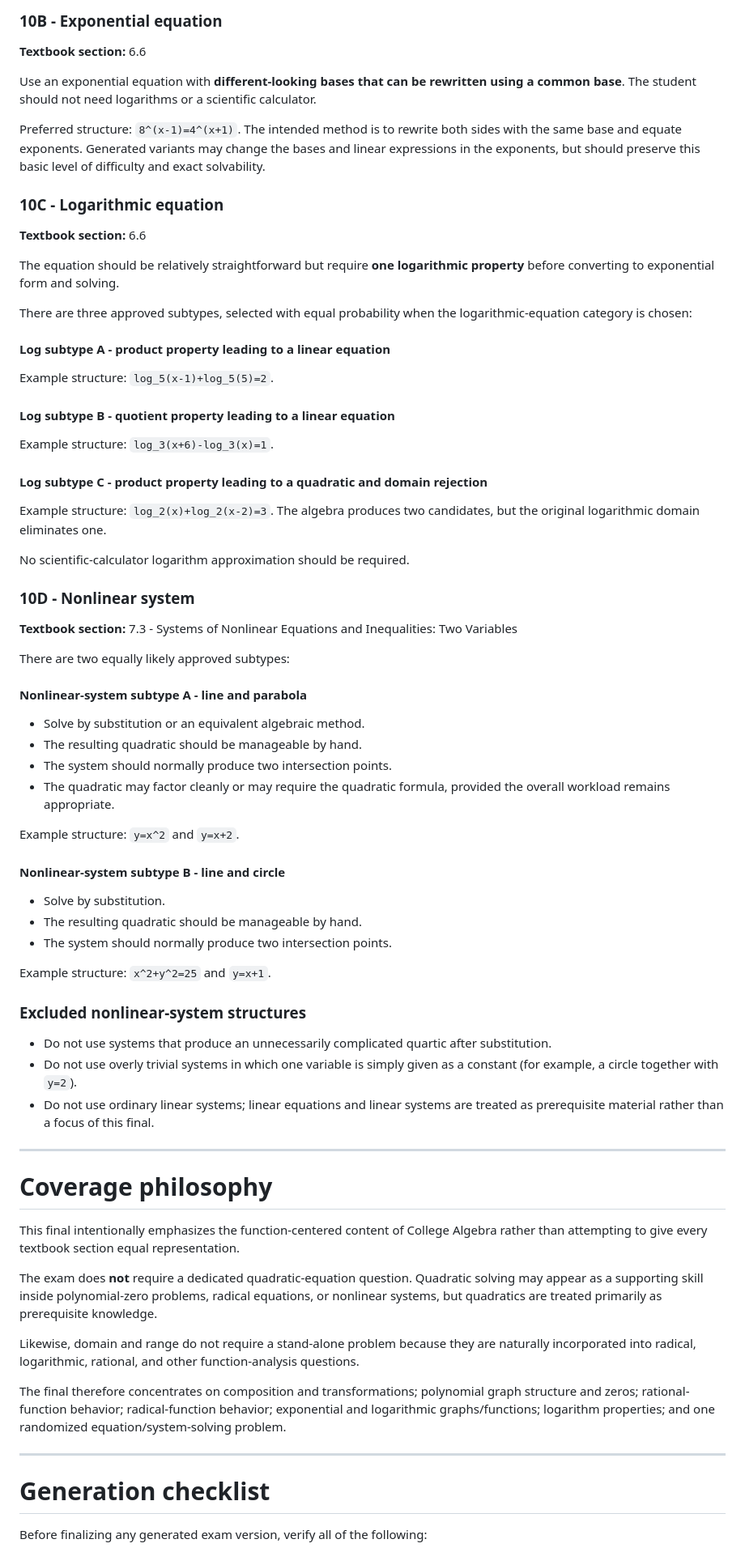
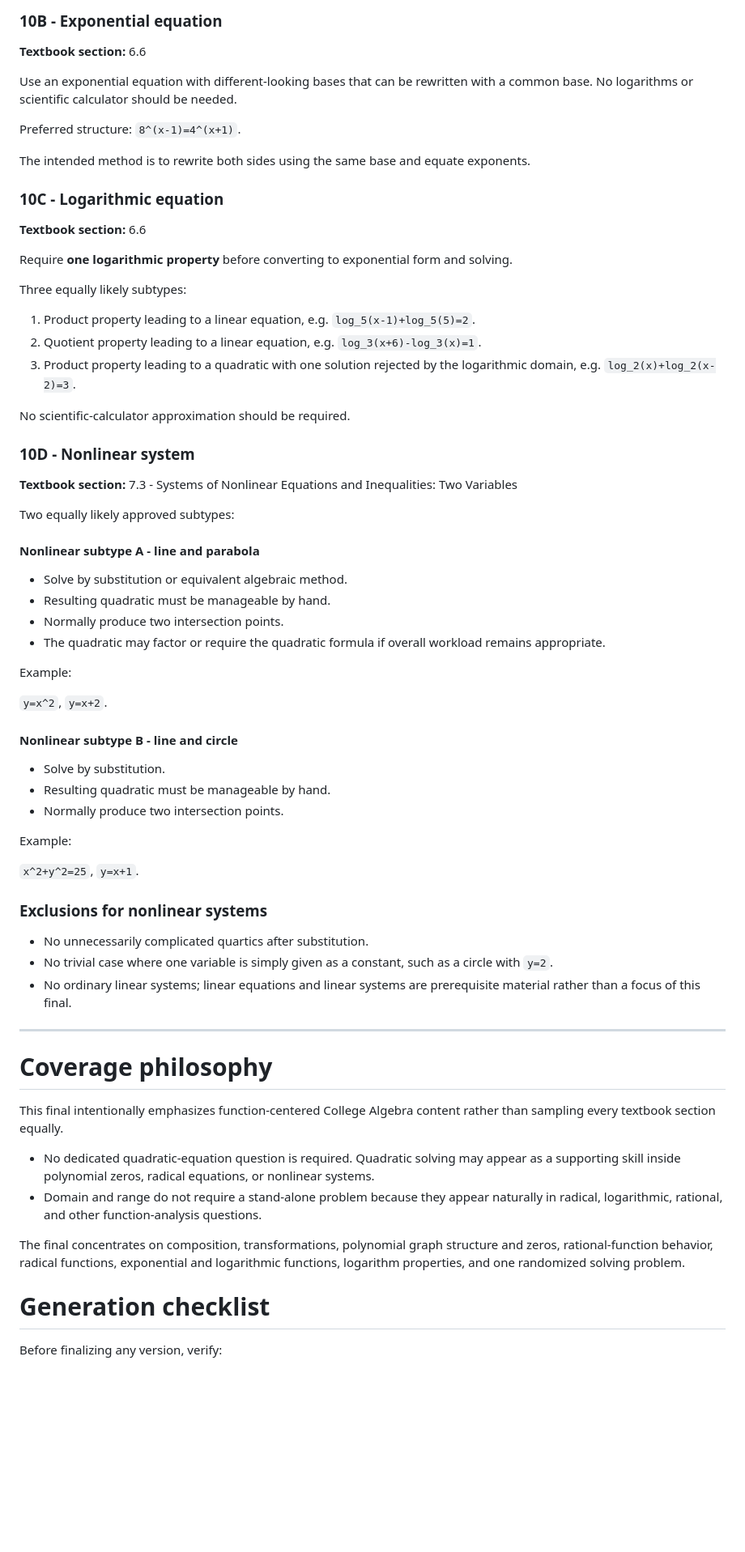
Before and after one commit to jeremykastine/101, a Markdown page: final-exam-specifications.md, the part around one of its changes. Shown at 81% size. Drawn GitHub-style; blank space fills up the shorter version.

```diff
--- a/final-exam-specifications.md
+++ b/final-exam-specifications.md
@@ -355,76 +360,71 @@ The difficulty difference between the two subtypes comes from algebra and checki
 
 **Textbook section:** 6.6
 
-Use an exponential equation with **different-looking bases that can be rewritten using a common base**. The student should not need logarithms or a scientific calculator.
+Use an exponential equation with different-looking bases that can be rewritten with a common base. No logarithms or scientific calculator should be needed.
 
-Preferred structure: `8^(x-1)=4^(x+1)`. The intended method is to rewrite both sides with the same base and equate exponents. Generated variants may change the bases and linear expressions in the exponents, but should preserve this basic level of difficulty and exact solvability.
+Preferred structure: `8^(x-1)=4^(x+1)`.
+
+The intended method is to rewrite both sides using the same base and equate exponents.
 
 ### 10C - Logarithmic equation
 
 **Textbook section:** 6.6
 
-The equation should be relatively straightforward but require **one logarithmic property** before converting to exponential form and solving.
+Require **one logarithmic property** before converting to exponential form and solving.
 
-There are three approved subtypes, selected with equal probability when the logarithmic-equation category is chosen:
+Three equally likely subtypes:
 
-#### Log subtype A - product property leading to a linear equation
+1. Product property leading to a linear equation, e.g. `log_5(x-1)+log_5(5)=2`.
+2. Quotient property leading to a linear equation, e.g. `log_3(x+6)-log_3(x)=1`.
+3. Product property leading to a quadratic with one solution rejected by the logarithmic domain, e.g. `log_2(x)+log_2(x-2)=3`.
 
-Example structure: `log_5(x-1)+log_5(5)=2`.
-
-#### Log subtype B - quotient property leading to a linear equation
-
-Example structure: `log_3(x+6)-log_3(x)=1`.
-
-#### Log subtype C - product property leading to a quadratic and domain rejection
-
-Example structure: `log_2(x)+log_2(x-2)=3`. The algebra produces two candidates, but the original logarithmic domain eliminates one.
-
-No scientific-calculator logarithm approximation should be required.
+No scientific-calculator approximation should be required.
 
 ### 10D - Nonlinear system
 
 **Textbook section:** 7.3 - Systems of Nonlinear Equations and Inequalities: Two Variables
 
-There are two equally likely approved subtypes:
+Two equally likely approved subtypes:
 
-#### Nonlinear-system subtype A - line and parabola
+#### Nonlinear subtype A - line and parabola
 
-- Solve by substitution or an equivalent algebraic method.
-- The resulting quadratic should be manageable by hand.
-- The system should normally produce two intersection points.
-- The quadratic may factor cleanly or may require the quadratic formula, provided the overall workload remains appropriate.
+- Solve by substitution or equivalent algebraic method.
+- Resulting quadratic must be manageable by hand.
+- Normally produce two intersection points.
+- The quadratic may factor or require the quadratic formula if overall workload remains appropriate.
 
-Example structure: `y=x^2` and `y=x+2`.
+Example:
 
-#### Nonlinear-system subtype B - line and circle
+`y=x^2`, `y=x+2`.
+
+#### Nonlinear subtype B - line and circle
 
 - Solve by substitution.
-- The resulting quadratic should be manageable by hand.
-- The system should normally produce two intersection points.
+- Resulting quadratic must be manageable by hand.
+- Normally produce two intersection points.
 
-Example structure: `x^2+y^2=25` and `y=x+1`.
+Example:
 
-### Excluded nonlinear-system structures
+`x^2+y^2=25`, `y=x+1`.
 
-- Do not use systems that produce an unnecessarily complicated quartic after substitution.
-- Do not use overly trivial systems in which one variable is simply given as a constant (for example, a circle together with `y=2`).
-- Do not use ordinary linear systems; linear equations and linear systems are treated as prerequisite material rather than a focus of this final.
+### Exclusions for nonlinear systems
+
+- No unnecessarily complicated quartics after substitution.
+- No trivial case where one variable is simply given as a constant, such as a circle with `y=2`.
+- No ordinary linear systems; linear equations and linear systems are prerequisite material rather than a focus of this final.
 
 ---
 
 # Coverage philosophy
 
-This final intentionally emphasizes the function-centered content of College Algebra rather than attempting to give every textbook section equal representation.
+This final intentionally emphasizes function-centered College Algebra content rather than sampling every textbook section equally.
 
-The exam does **not** require a dedicated quadratic-equation question. Quadratic solving may appear as a supporting skill inside polynomial-zero problems, radical equations, or nonlinear systems, but quadratics are treated primarily as prerequisite knowledge.
+- No dedicated quadratic-equation question is required. Quadratic solving may appear as a supporting skill inside polynomial zeros, radical equations, or nonlinear systems.
+- Domain and range do not require a stand-alone problem because they appear naturally in radical, logarithmic, rational, and other function-analysis questions.
 
-Likewise, domain and range do not require a stand-alone problem because they are naturally incorporated into radical, logarithmic, rational, and other function-analysis questions.
-
-The final therefore concentrates on composition and transformations; polynomial graph structure and zeros; rational-function behavior; radical-function behavior; exponential and logarithmic graphs/functions; logarithm properties; and one randomized equation/system-solving problem.
-
----
+The final concentrates on composition, transformations, polynomial graph structure and zeros, rational-function behavior, radical functions, exponential and logarithmic functions, logarithm properties, and one randomized solving problem.
 
 # Generation checklist
 
-Before finalizing any generated exam version, verify all of the following:
+Before finalizing any version, verify:
 
```
Also changed, not shown: other parts of final-exam-specifications.md (+178 -167 lines).
